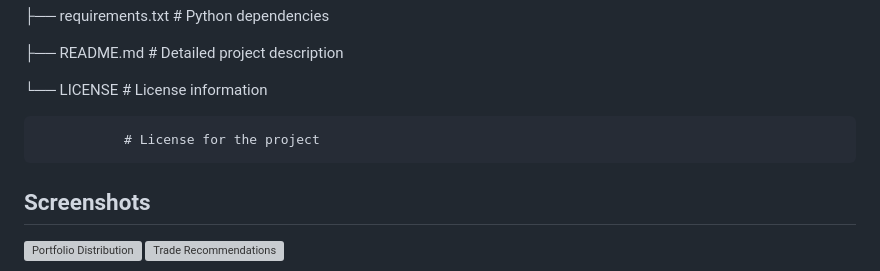
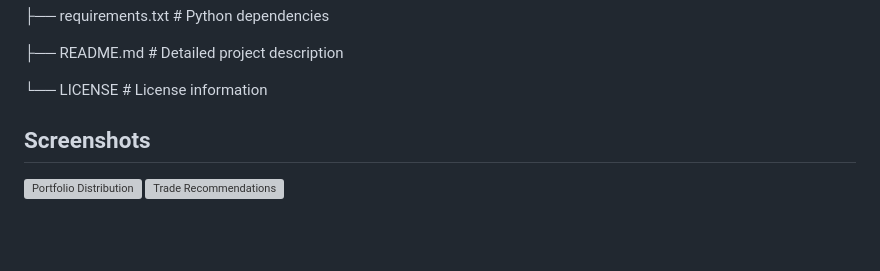
Before and after one commit to M-AL-A/Portfolio, a Markdown page: Projects/crypto-investment-dashboard/README.md, the part around one of its changes. Drawn GitHub-style; blank space fills up the shorter version; grey boxes are pictures that could not be loaded.

```diff
--- a/Projects/crypto-investment-dashboard/README.md
+++ b/Projects/crypto-investment-dashboard/README.md
@@ -74,7 +75,6 @@ crypto-dashboard/
 
 └── LICENSE                 # License information
 
-               # License for the project
 
 ## Screenshots
 ![Portfolio Distribution](screenshots/portfolio_chart.png)
```
Also changed, not shown: other parts of Projects/crypto-investment-dashboard/README.md (+1 -0 lines).
